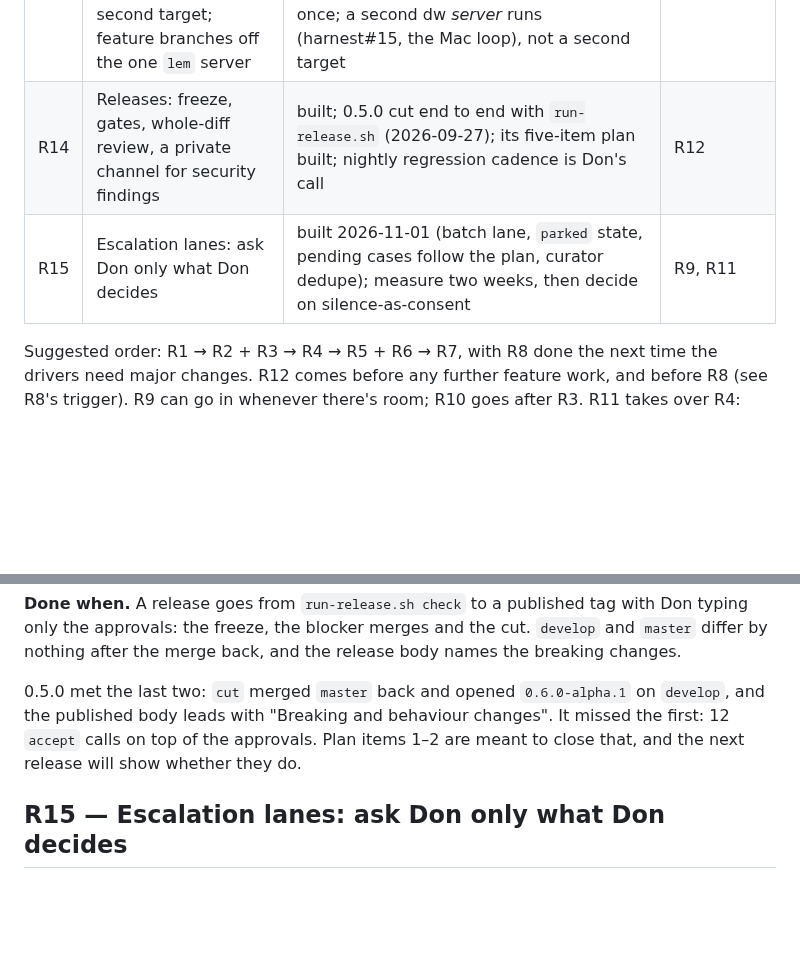
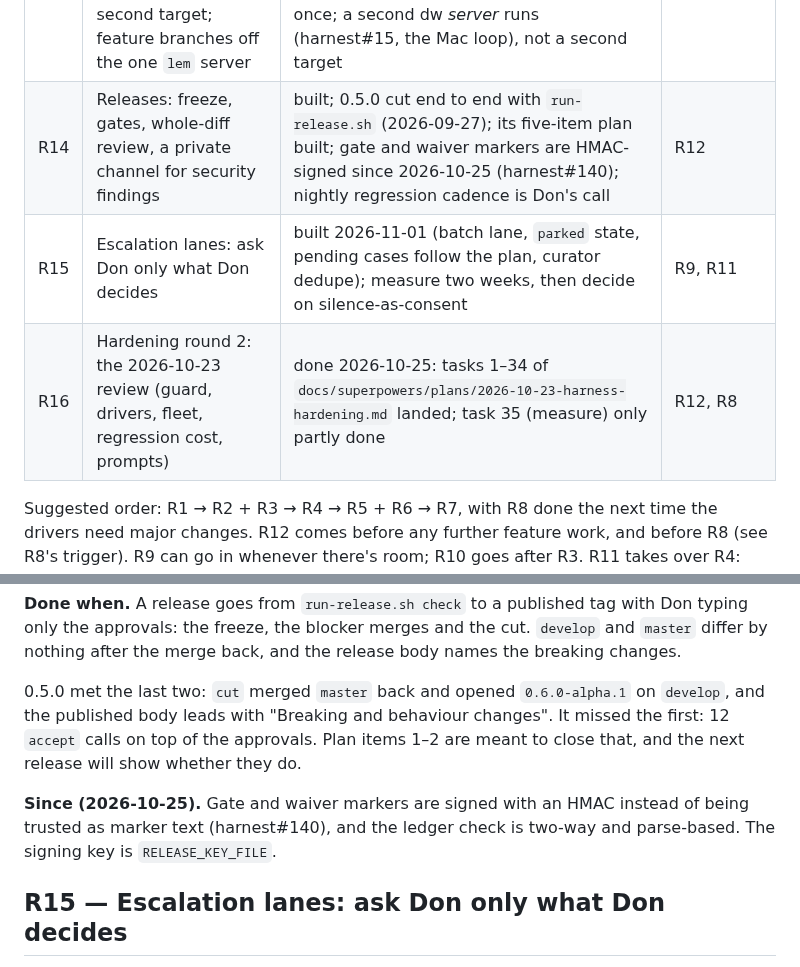
Before and after one commit to dkackman/harnest, a Markdown page: HARNESS-ROADMAP.md, 2 parts joined by grey strips. Rendered like a GitHub page; blank space fills up the shorter version.

```diff
--- a/HARNESS-ROADMAP.md
+++ b/HARNESS-ROADMAP.md
@@ -24,7 +24,8 @@ rather than in a separate log.
 | R12 | Hardening: driver defects, one state machine, tests; researcher folded into the lead | done 2026-09-24 (A, B, C; design queue in the loop) | before dw#378 runs live |
 | R13 | A reusable framework: target profile, per-target prompt packs, a second target; feature branches off the one `lem` server | partly built: `targets/dw/profile.toml` holds every server's policy (facts come from the server at startup), and the regression fleet runs a level across every server's lanes at once; a second dw *server* runs (harnest#15, the Mac loop), not a second target | R8 |
-| R14 | Releases: freeze, gates, whole-diff review, a private channel for security findings | built; 0.5.0 cut end to end with `run-release.sh` (2026-09-27); its five-item plan built; nightly regression cadence is Don's call | R12 |
+| R14 | Releases: freeze, gates, whole-diff review, a private channel for security findings | built; 0.5.0 cut end to end with `run-release.sh` (2026-09-27); its five-item plan built; gate and waiver markers are HMAC-signed since 2026-10-25 (harnest#140); nightly regression cadence is Don's call | R12 |
 | R15 | Escalation lanes: ask Don only what Don decides | built 2026-11-01 (batch lane, `parked` state, pending cases follow the plan, curator dedupe); measure two weeks, then decide on silence-as-consent | R9, R11 |
+| R16 | Hardening round 2: the 2026-10-23 review (guard, drivers, fleet, regression cost, prompts) | done 2026-10-25: tasks 1–34 of `docs/superpowers/plans/2026-10-23-harness-hardening.md` landed; task 35 (measure) only partly done | R12, R8 |
 
 Suggested order: R1 → R2 + R3 → R4 → R5 + R6 → R7, with R8 done the next time the drivers need
 major changes. R12 comes before any further feature work, and before R8 (see R8's trigger). R9 can go in whenever there's room; R10 goes after R3. R11 takes over R4: build
@@ -1635,6 +1636,10 @@ breaking changes.
 missed the first: 12 `accept` calls on top of the approvals. Plan items 1–2 are meant to
 close that, and the next release will show whether they do.
 
+**Since (2026-10-25).** Gate and waiver markers are signed with an HMAC instead of being
+trusted as marker text (harnest#140), and the ledger check is two-way and parse-based.
+The signing key is `RELEASE_KEY_FILE`.
+
 ## R15 — Escalation lanes: ask Don only what Don decides
 
 **Why.** Don was approving a lot of escalations with their defaults (2026-11-01). Of 342
```
Also changed, not shown: other parts of HARNESS-ROADMAP.md (+64 -7 lines), 1 other file.
